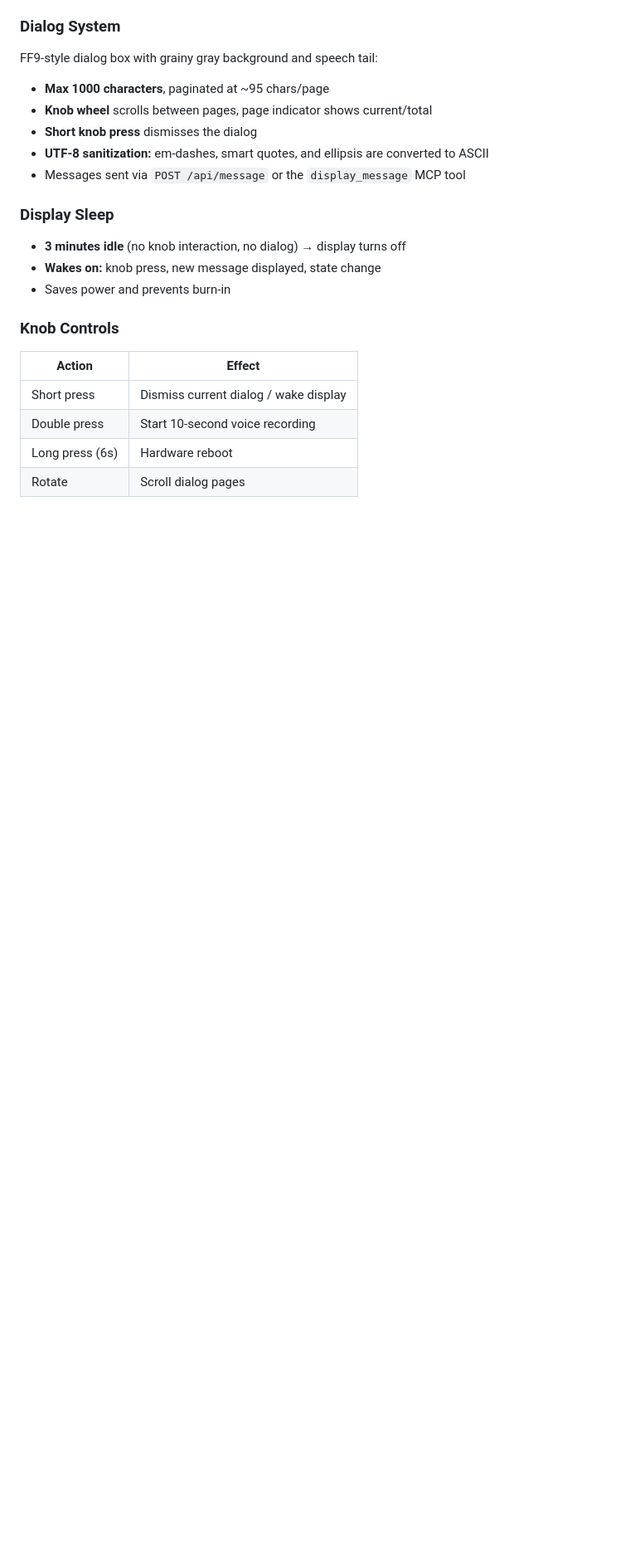
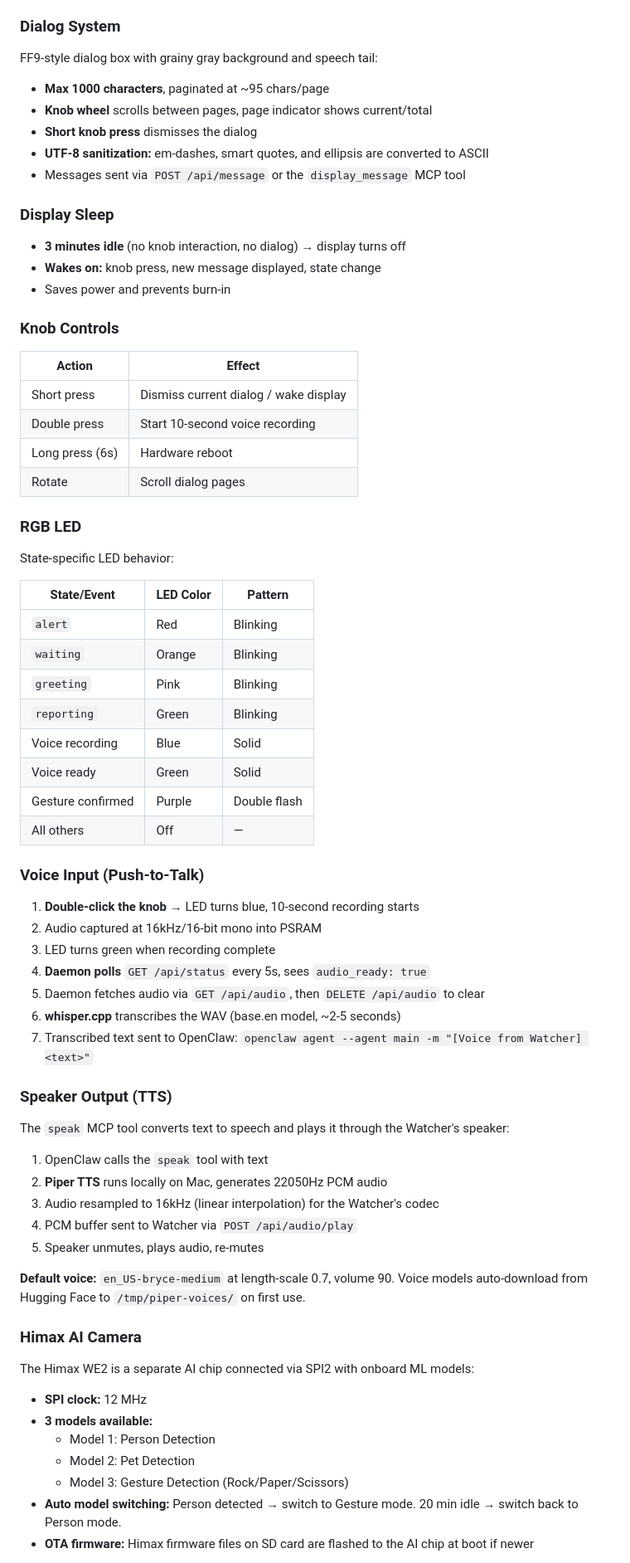
Before and after one commit to nacoleon/Agent-Watcher, a Markdown page: docs/DETAILED-GUIDE.md, the part around one of its changes. Shown at 83% size. GitHub-like rendering; blank space fills up the shorter version.

Commit message:
docs: add LED, voice, camera, and web UI features

```diff
--- a/docs/DETAILED-GUIDE.md
+++ b/docs/DETAILED-GUIDE.md
@@ -148,3 +148,54 @@ FF9-style dialog box with grainy gray background and speech tail:
 | Double press | Start 10-second voice recording |
 | Long press (6s) | Hardware reboot |
 | Rotate | Scroll dialog pages |
+
+### RGB LED
+
+State-specific LED behavior:
+
+| State/Event | LED Color | Pattern |
+|---|---|---|
+| `alert` | Red | Blinking |
+| `waiting` | Orange | Blinking |
+| `greeting` | Pink | Blinking |
+| `reporting` | Green | Blinking |
+| Voice recording | Blue | Solid |
+| Voice ready | Green | Solid |
+| Gesture confirmed | Purple | Double flash |
+| All others | Off | — |
+
+### Voice Input (Push-to-Talk)
+
+1. **Double-click the knob** → LED turns blue, 10-second recording starts
+2. Audio captured at 16kHz/16-bit mono into PSRAM
+3. LED turns green when recording complete
+4. **Daemon polls** `GET /api/status` every 5s, sees `audio_ready: true`
+5. Daemon fetches audio via `GET /api/audio`, then `DELETE /api/audio` to clear
+6. **whisper.cpp** transcribes the WAV (base.en model, ~2-5 seconds)
+7. Transcribed text sent to OpenClaw: `openclaw agent --agent main -m "[Voice from Watcher] <text>"`
+
+### Speaker Output (TTS)
+
+The `speak` MCP tool converts text to speech and plays it through the Watcher's speaker:
+
+1. OpenClaw calls the `speak` tool with text
+2. **Piper TTS** runs locally on Mac, generates 22050Hz PCM audio
+3. Audio resampled to 16kHz (linear interpolation) for the Watcher's codec
+4. PCM buffer sent to Watcher via `POST /api/audio/play`
+5. Speaker unmutes, plays audio, re-mutes
+
+**Default voice:** `en_US-bryce-medium` at length-scale 0.7, volume 90.
+Voice models auto-download from Hugging Face to `/tmp/piper-voices/` on first use.
+
+### Himax AI Camera
+
+The Himax WE2 is a separate AI chip connected via SPI2 with onboard ML models:
+
+- **SPI clock:** 12 MHz
+- **3 models available:**
+  - Model 1: Person Detection
+  - Model 2: Pet Detection
+  - Model 3: Gesture Detection (Rock/Paper/Scissors)
+- **Auto model switching:** Person detected → switch to Gesture mode. 20 min idle → switch back to Person mode.
+- **OTA firmware:** Himax firmware files on SD card are flashed to the AI chip at boot if newer
+
```
Also changed, not shown: other parts of docs/DETAILED-GUIDE.md (+37 -0 lines).
